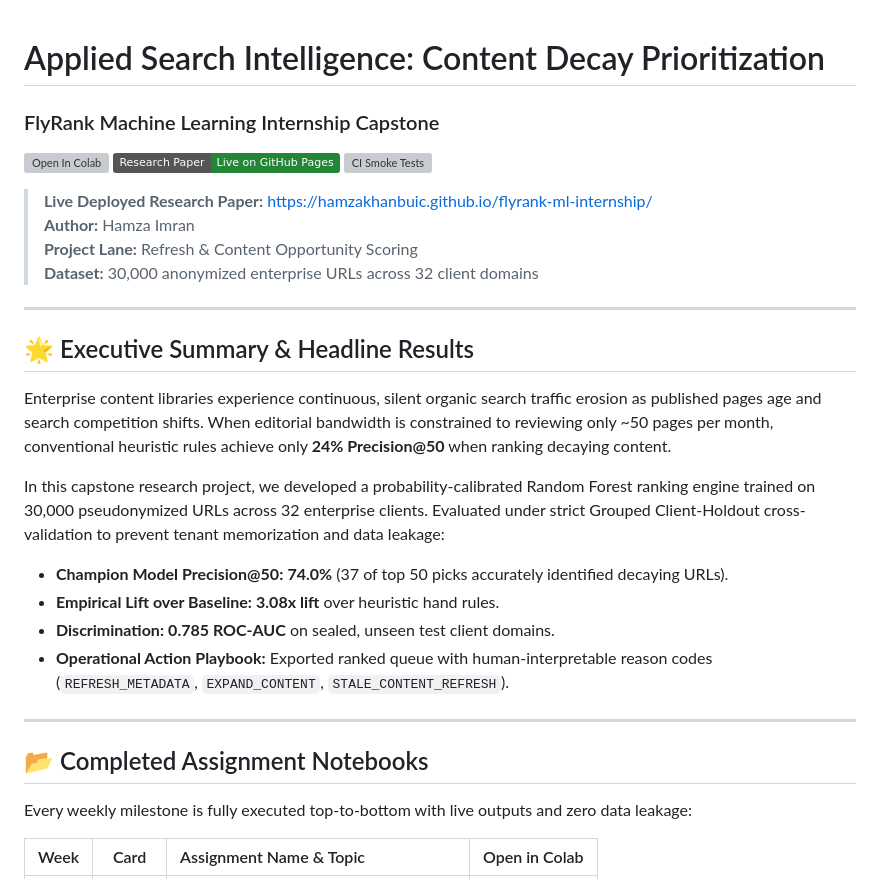
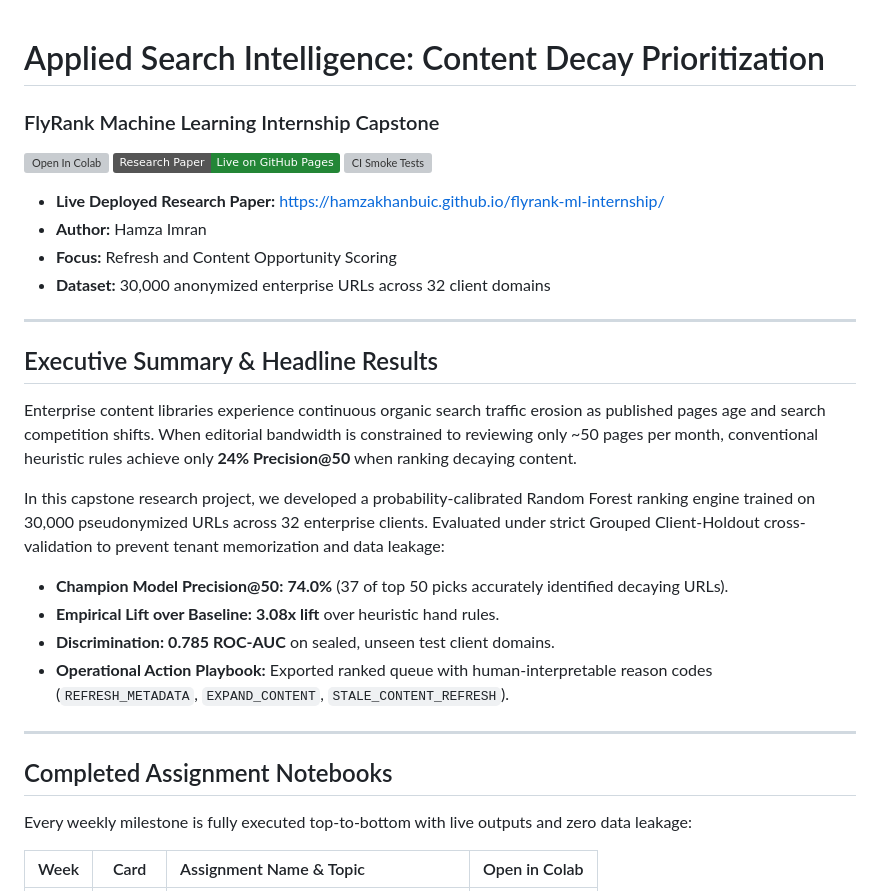
Before and after one commit to HamzaKhanBUIC/flyrank-ml-internship, a Markdown page: README.md, the part around one of its changes. GitHub-like rendering; badges without logos; grey boxes are pictures that could not be loaded.

Commit message:
docs: standardize technical research paper typography and remove emojis

```diff
--- a/README.md
+++ b/README.md
@@ -1,20 +1,21 @@
 # Applied Search Intelligence: Content Decay Prioritization
+
 ### FlyRank Machine Learning Internship Capstone
 
 [![Open In Colab](https://colab.research.google.com/assets/colab-badge.svg)](https://colab.research.google.com/github/HamzaKhanBUIC/flyrank-ml-internship/blob/main/work/notebooks/capstone.ipynb?flush_cache=true)
 [![Deployed Research Paper](https://img.shields.io/badge/Research_Paper-Live_on_GitHub_Pages-238636?style=flat&logo=github)](https://hamzakhanbuic.github.io/flyrank-ml-internship/)
 [![CI Smoke Tests](https://github.com/HamzaKhanBUIC/flyrank-ml-internship/actions/workflows/smoke-test.yml/badge.svg)](https://github.com/HamzaKhanBUIC/flyrank-ml-internship/actions)
 
-> **Live Deployed Research Paper:** [https://hamzakhanbuic.github.io/flyrank-ml-internship/](https://hamzakhanbuic.github.io/flyrank-ml-internship/)
-> **Author:** Hamza Imran
-> **Project Lane:** Refresh & Content Opportunity Scoring
-> **Dataset:** 30,000 anonymized enterprise URLs across 32 client domains
+- **Live Deployed Research Paper:** [https://hamzakhanbuic.github.io/flyrank-ml-internship/](https://hamzakhanbuic.github.io/flyrank-ml-internship/)
+- **Author:** Hamza Imran
+- **Focus:** Refresh and Content Opportunity Scoring
+- **Dataset:** 30,000 anonymized enterprise URLs across 32 client domains
 
 ---
 
-## 🌟 Executive Summary & Headline Results
+## Executive Summary & Headline Results
 
-Enterprise content libraries experience continuous, silent organic search traffic erosion as published pages age and search competition shifts. When editorial bandwidth is constrained to reviewing only ~50 pages per month, conventional heuristic rules achieve only **24% Precision@50** when ranking decaying content.
+Enterprise content libraries experience continuous organic search traffic erosion as published pages age and search competition shifts. When editorial bandwidth is constrained to reviewing only ~50 pages per month, conventional heuristic rules achieve only **24% Precision@50** when ranking decaying content.
 
 In this capstone research project, we developed a probability-calibrated Random Forest ranking engine trained on 30,000 pseudonymized URLs across 32 enterprise clients. Evaluated under strict Grouped Client-Holdout cross-validation to prevent tenant memorization and data leakage:
 
@@ -25,7 +26,7 @@ In this capstone research project, we developed a probability-calibrated Random
 
 ---
 
-## 📂 Completed Assignment Notebooks
+## Completed Assignment Notebooks
 
 Every weekly milestone is fully executed top-to-bottom with live outputs and zero data leakage:
 
```
Also changed, not shown: other parts of README.md (+2 -2 lines).
